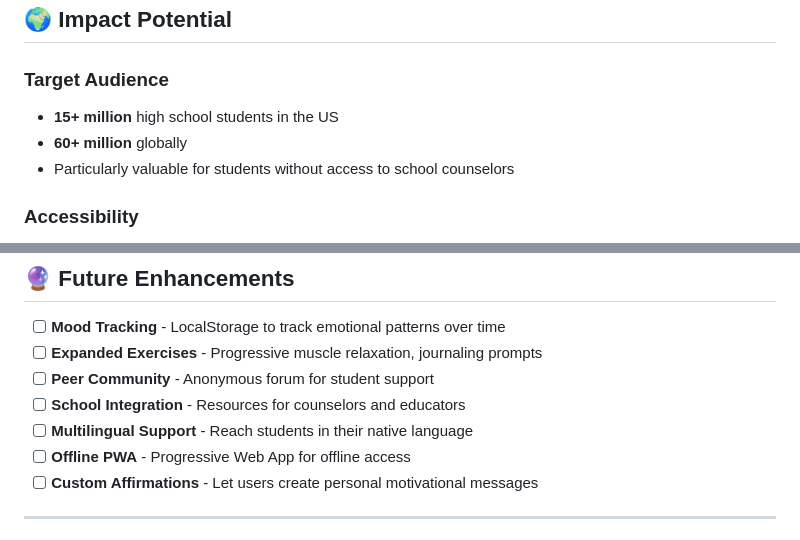
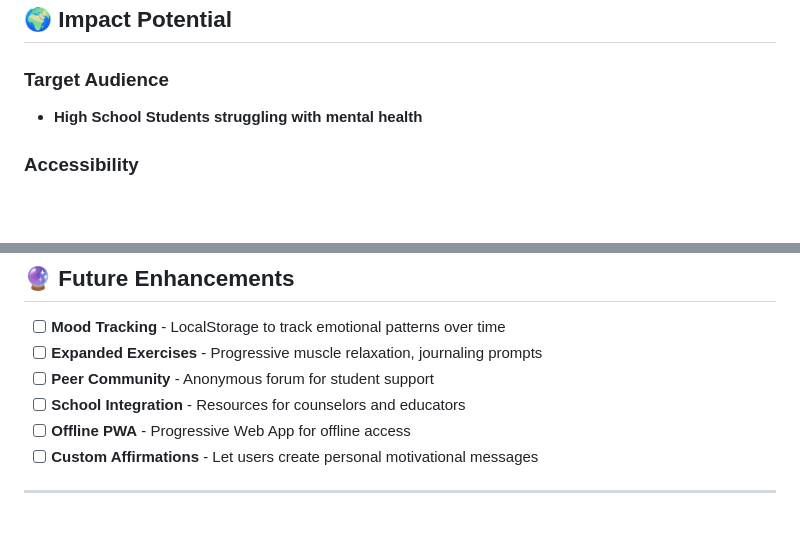
Before and after one commit to nicalcbs-star/MindEase, a Markdown page: README.md, 2 parts joined by grey strips. Rendered like a GitHub page; blank space fills up the shorter version.

```diff
--- a/README.md
+++ b/README.md
@@ -108,9 +108,7 @@ Deploy for free on:
 ## 🌍 Impact Potential
 
 ### Target Audience
-- **15+ million** high school students in the US
-- **60+ million** globally
-- Particularly valuable for students without access to school counselors
+- **High School Students struggling with mental health**
 
 ### Accessibility
 - ✅ No cost barrier
@@ -134,7 +132,6 @@ Deploy for free on:
 - [ ] **Expanded Exercises** - Progressive muscle relaxation, journaling prompts
 - [ ] **Peer Community** - Anonymous forum for student support
 - [ ] **School Integration** - Resources for counselors and educators
-- [ ] **Multilingual Support** - Reach students in their native language
 - [ ] **Offline PWA** - Progressive Web App for offline access
 - [ ] **Custom Affirmations** - Let users create personal motivational messages
 
```
